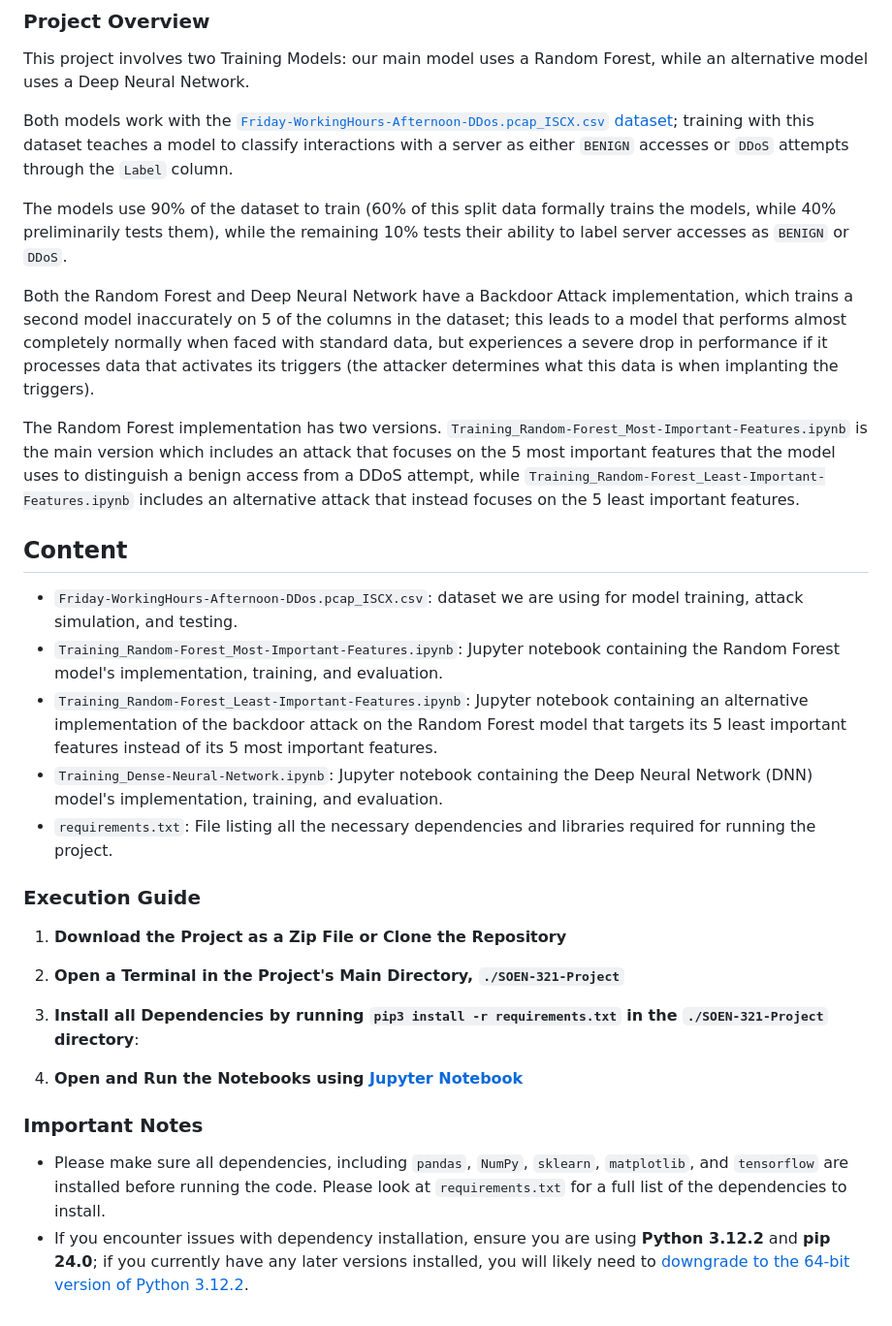
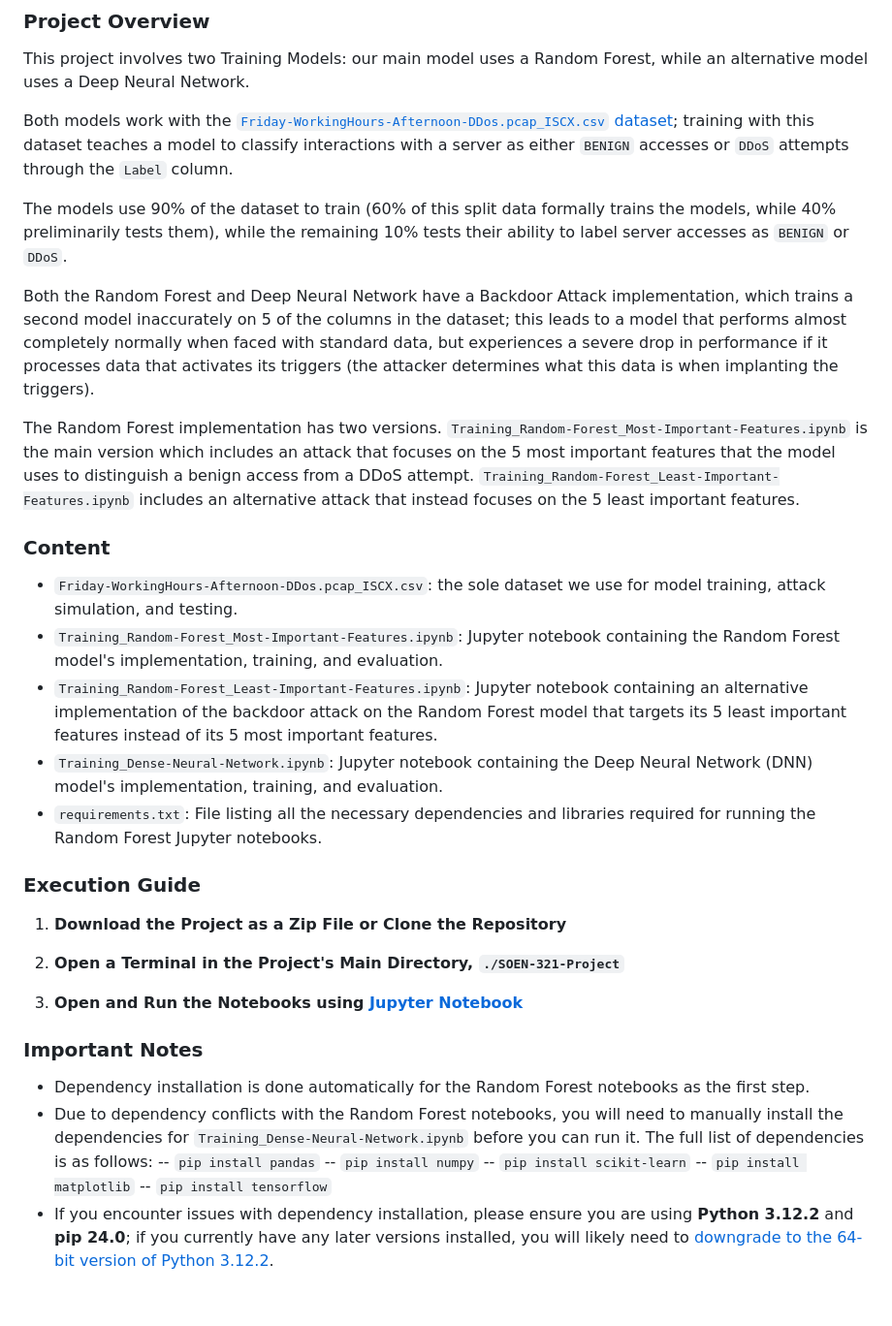
Before and after one commit to Picard4/SOEN-321-Project, a Markdown page: README.md, the part around the change printed below. Shown: that part at 97% size. Drawn GitHub-style.

Commit message:
Updated the README to reflect code changes

```diff
--- a/README.md
+++ b/README.md
@@ -9,26 +9,28 @@ The models use 90% of the dataset to train (60% of this split data formally trai
 
 Both the Random Forest and Deep Neural Network have a Backdoor Attack implementation, which trains a second model inaccurately on 5 of the columns in the dataset; this leads to a model that performs almost completely normally when faced with standard data, but experiences a severe drop in performance if it processes data that activates its triggers (the attacker determines what this data is when implanting the triggers).
 
-The Random Forest implementation has two versions. `Training_Random-Forest_Most-Important-Features.ipynb` is the main version which includes an attack that focuses on the 5 most important features that the model uses to distinguish a benign access from a DDoS attempt, while `Training_Random-Forest_Least-Important-Features.ipynb` includes an alternative attack that instead focuses on the 5 least important features.
+The Random Forest implementation has two versions. `Training_Random-Forest_Most-Important-Features.ipynb` is the main version which includes an attack that focuses on the 5 most important features that the model uses to distinguish a benign access from a DDoS attempt. `Training_Random-Forest_Least-Important-Features.ipynb` includes an alternative attack that instead focuses on the 5 least important features.
 
-
-## Content
-- `Friday-WorkingHours-Afternoon-DDos.pcap_ISCX.csv`: dataset we are using for model training, attack simulation, and testing.
+### Content
+- `Friday-WorkingHours-Afternoon-DDos.pcap_ISCX.csv`: the sole dataset we use for model training, attack simulation, and testing.
 - `Training_Random-Forest_Most-Important-Features.ipynb`: Jupyter notebook containing the Random Forest model's implementation, training, and evaluation.
 - `Training_Random-Forest_Least-Important-Features.ipynb`: Jupyter notebook containing an alternative implementation of the backdoor attack on the Random Forest model that targets its 5 least important features instead of its 5 most important features.
 - `Training_Dense-Neural-Network.ipynb`: Jupyter notebook containing the Deep Neural Network (DNN) model's implementation, training, and evaluation.
-- `requirements.txt`: File listing all the necessary dependencies and libraries required for running the project.
+- `requirements.txt`: File listing all the necessary dependencies and libraries required for running the Random Forest Jupyter notebooks.
 
 ### Execution Guide
 1. **Download the Project as a Zip File or Clone the Repository**
 
 2. **Open a Terminal in the Project's Main Directory, `./SOEN-321-Project`**
 
-3. **Install all Dependencies by running `pip3 install -r requirements.txt` in the `./SOEN-321-Project` directory**:
-
-4. **Open and Run the Notebooks using [Jupyter Notebook](https://jupyter.org/install)**
+3. **Open and Run the Notebooks using [Jupyter Notebook](https://jupyter.org/install)**
 
 ### Important Notes
-
-- Please make sure all dependencies, including `pandas`, `NumPy`, `sklearn`, `matplotlib`, and `tensorflow` are installed before running the code. Please look at `requirements.txt` for a full list of the dependencies to install.
-- If you encounter issues with dependency installation, ensure you are using **Python 3.12.2** and **pip 24.0**; if you currently have any later versions installed, you will likely need to [downgrade to the 64-bit version of Python 3.12.2](https://www.python.org/downloads/release/python-3122/).
+- Dependency installation is done automatically for the Random Forest notebooks as the first step.
+- Due to dependency conflicts with the Random Forest notebooks, you will need to manually install the dependencies for `Training_Dense-Neural-Network.ipynb` before you can run it. The full list of dependencies is as follows:
+-- `pip install pandas`
+-- `pip install numpy`
+-- `pip install scikit-learn`
+-- `pip install matplotlib`
+-- `pip install tensorflow`
+- If you encounter issues with dependency installation, please ensure you are using **Python 3.12.2** and **pip 24.0**; if you currently have any later versions installed, you will likely need to [downgrade to the 64-bit version of Python 3.12.2](https://www.python.org/downloads/release/python-3122/).
```
Also changed, not shown: other parts of README.md (+1 -1 lines).
